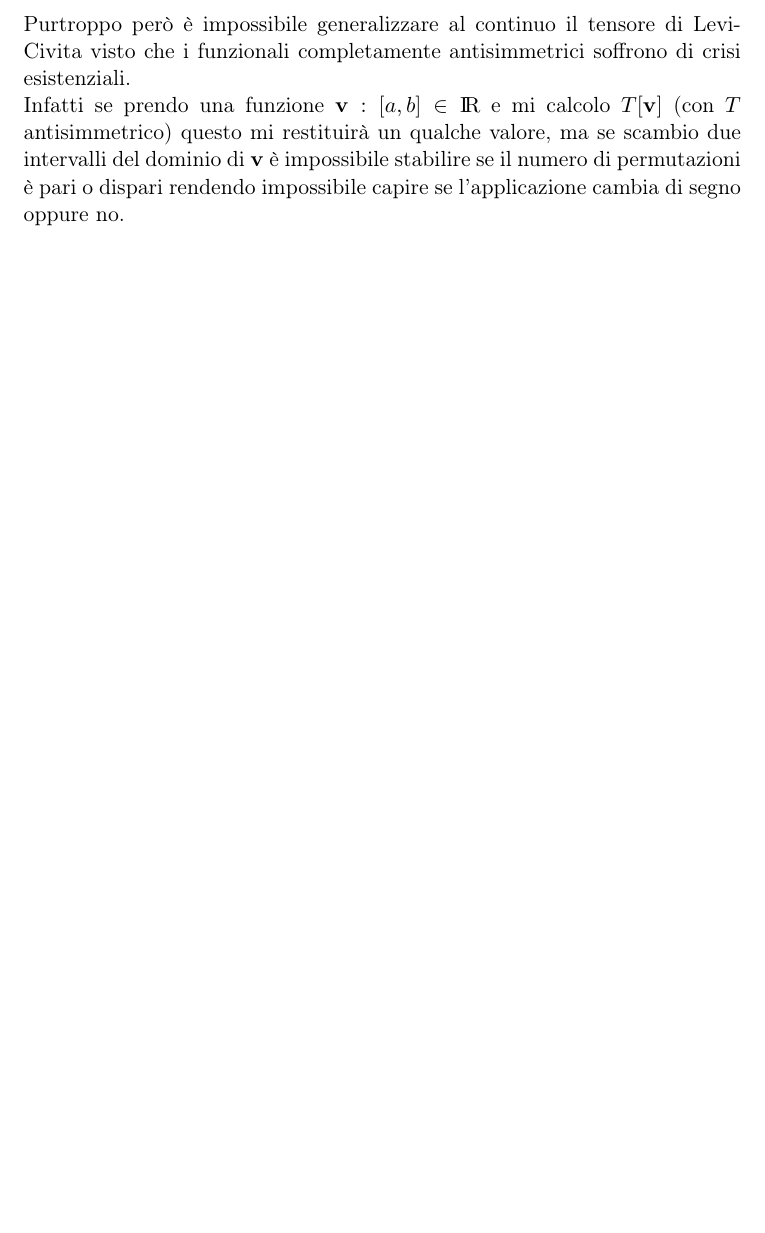
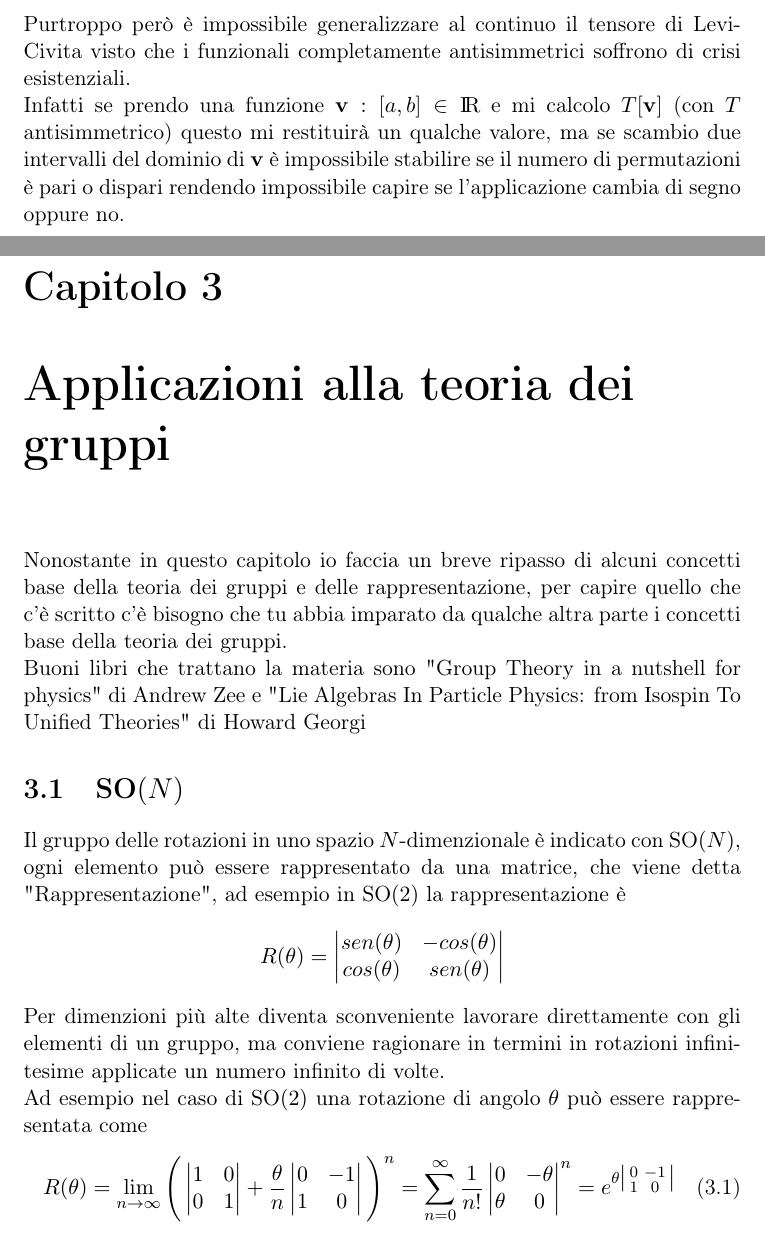
Before and after one commit to Francesco215/appunti, a LaTeX document (Matrici Continue/Matrici continue.tex): part of page 22 of 22 before the commit and two parts of pages 22 and 23 of 24 after it, the two joined at a grey line, cut so that both start at the same text, the shorter picture padded with empty space. Compiled offline with pdfLaTeX.

Commit message:
iniziato capitolo sulla teoria dei gruppi

```diff
--- a/Matrici Continue/Matrici continue.tex
+++ b/Matrici Continue/Matrici continue.tex
@@ -703,3 +703,40 @@
 
 
 
+
+
+	\chapter{Applicazioni alla teoria dei gruppi}
+		Nonostante in questo capitolo io faccia un breve ripasso di alcuni concetti base della teoria dei gruppi e delle rappresentazione, per capire quello che c'è scritto c'è bisogno che tu abbia imparato da qualche altra parte i concetti base della teoria dei gruppi.\newline
+		Buoni libri che trattano la materia sono "Group Theory in a nutshell for physics" di Andrew Zee e "Lie Algebras In Particle Physics: from Isospin To Unified Theories" di Howard Georgi
+		\section{SO$(N)$}
+			Il gruppo delle rotazioni in uno spazio $N$-dimenzionale è indicato con SO$(N)$, ogni elemento può essere rappresentato da una matrice, che viene detta "Rappresentazione", ad esempio in SO$(2)$ la rappresentazione è
+			\[
+				R(\theta)=
+				\begin{vmatrix}
+					sen(\theta) & -cos(\theta)\\
+					cos(\theta) &  sen(\theta)
+				\end{vmatrix}
+			\]
+			Per dimenzioni più alte diventa sconveniente lavorare direttamente con gli elementi di un gruppo, ma conviene ragionare in termini in rotazioni infinitesime applicate un numero infinito di volte.\newline
+			Ad esempio nel caso di SO$(2)$ una rotazione di angolo $\theta$ può essere rappresentata come
+			\begin{equation}
+				R(\theta)=\lim_{n\to\infty}\Bigg(
+				\begin{vmatrix}
+					1 & 0\\
+					0 & 1
+				\end{vmatrix}+\frac{\theta}{n}
+				\begin{vmatrix}
+					0 & -1\\
+					1 & 0
+				\end{vmatrix}\Bigg)^n=
+				\sum_{n=0}^{\infty}\frac{1}{n!}
+				\begin{vmatrix}
+					0 & -\theta\\
+					\theta & 0
+				\end{vmatrix}^n=
+				e^{\theta\big|
+				\begin{smallmatrix}
+					0 & -1\\
+					1 & 0 \\
+				\end{smallmatrix}\big|}
+			\end{equation}
```
Also changed, not shown: Matrici Continue/Matrici continue.pdf, Matrici Continue/Matrici continue.tex (49 more changed lines), 5 other files.
